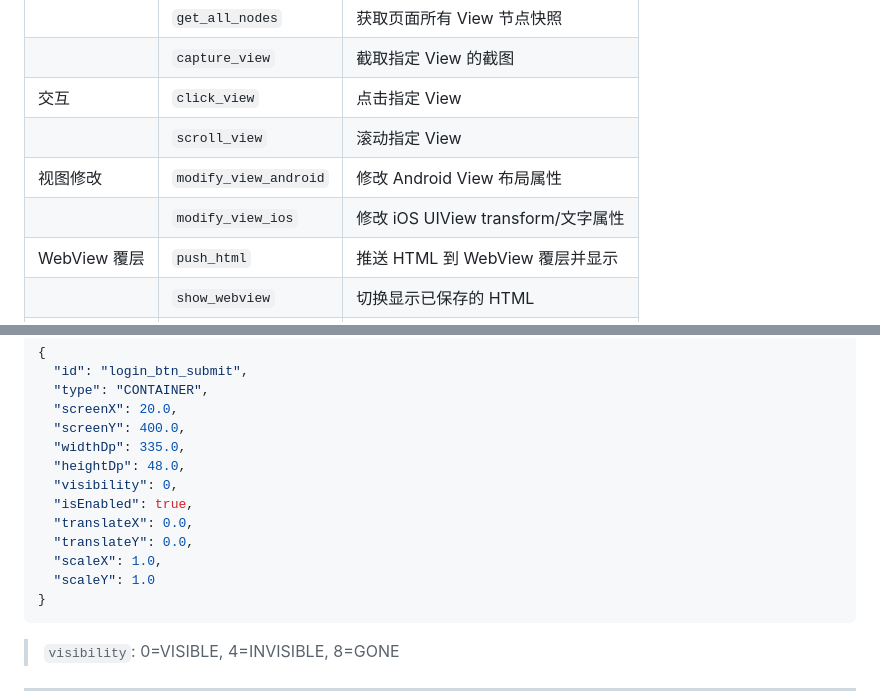
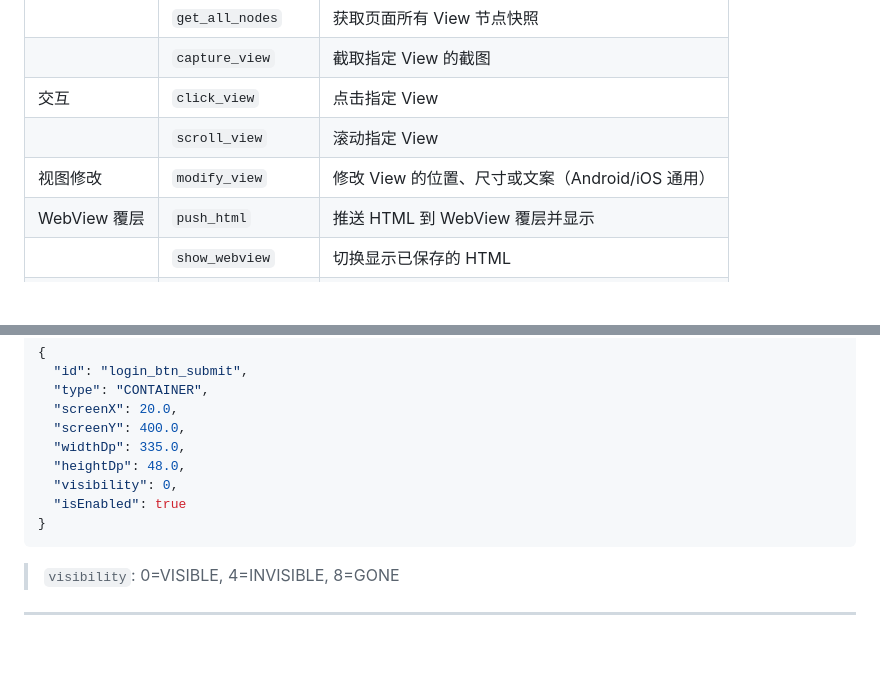
Before and after one commit to Zzechen/client-tools, a Markdown page: docs/mcp-tools.md, 2 parts joined by grey strips. Drawn GitHub-style; blank space fills up the shorter version.

````diff
--- a/docs/mcp-tools.md
+++ b/docs/mcp-tools.md
@@ -12,8 +12,7 @@
 | | `capture_view` | 截取指定 View 的截图 |
 | 交互 | `click_view` | 点击指定 View |
 | | `scroll_view` | 滚动指定 View |
-| 视图修改 | `modify_view_android` | 修改 Android View 布局属性 |
-| | `modify_view_ios` | 修改 iOS UIView transform/文字属性 |
+| 视图修改 | `modify_view` | 修改 View 的位置、尺寸或文案（Android/iOS 通用） |
 | WebView 覆层 | `push_html` | 推送 HTML 到 WebView 覆层并显示 |
 | | `show_webview` | 切换显示已保存的 HTML |
 | | `hide_overlay` | 隐藏 WebView 覆层 |
@@ -66,11 +65,7 @@
   "widthDp": 335.0,
   "heightDp": 48.0,
   "visibility": 0,
-  "isEnabled": true,
-  "translateX": 0.0,
-  "translateY": 0.0,
-  "scaleX": 1.0,
-  "scaleY": 1.0
+  "isEnabled": true
 }
 ```
 
````
Also changed, not shown: other parts of docs/mcp-tools.md (+8 -39 lines), docs/sdk-http-api.md (+9 -39 lines).
